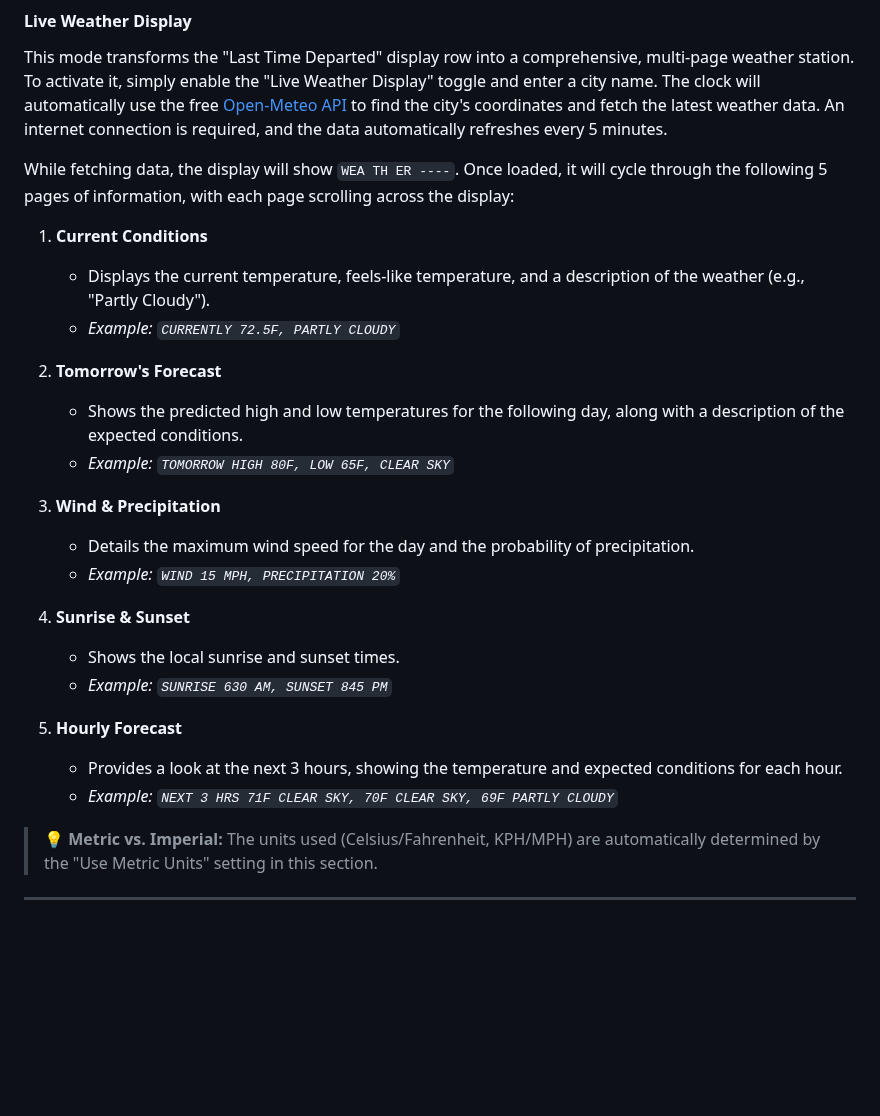
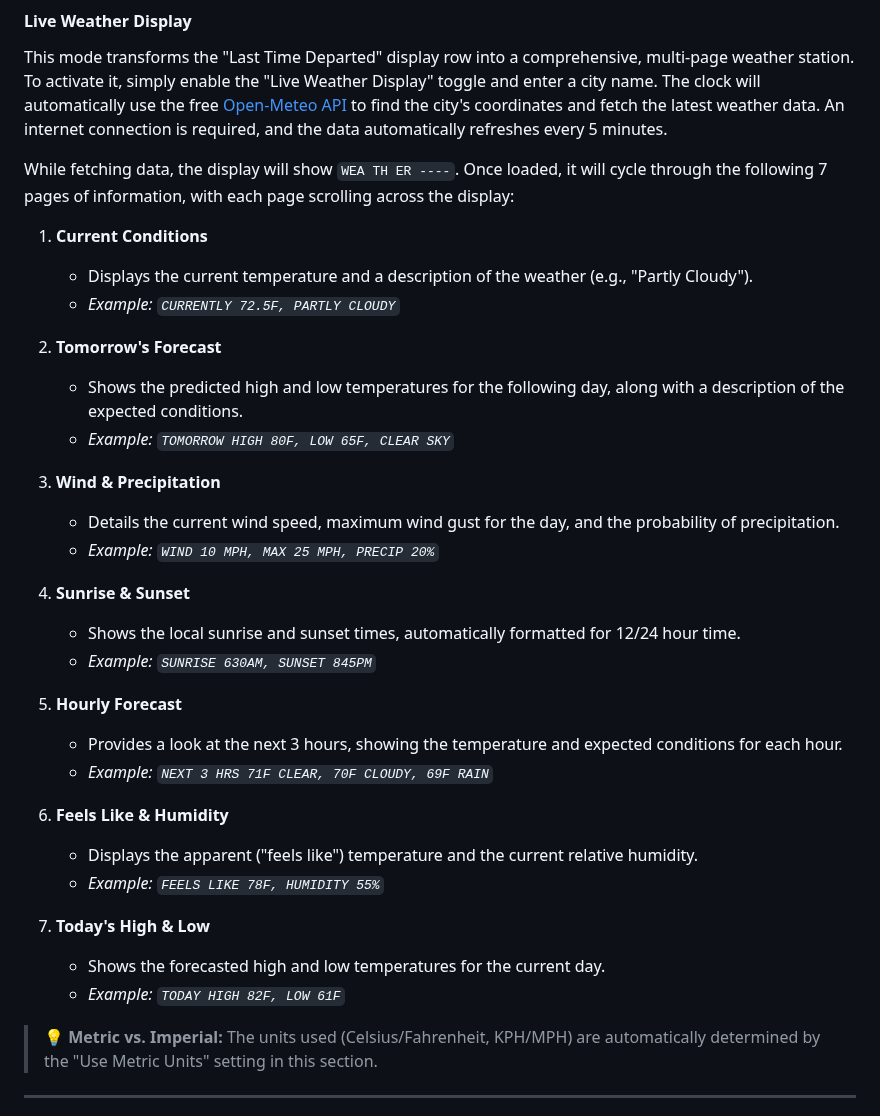
Before and after one commit to rananna/back-to-the-future-timecircuits, a Markdown page: docs/USAGE.md, the part around the change. Rendered like a GitHub page; blank space fills up the shorter version.

Commit message:
docs: Update weather feature documentation
The weather feature has been expanded to include more data pages, but the documentation had not been updated to reflect this.

This commit updates the 'Live Weather Display' section in USAGE.md to accurately describe all 7 pages of the weather display, including the new 'Feels Like & Humidity' and 'Today's High & Low' pages, and corrects the description of the 'Wind & Precipitation' page.

```diff
--- a/docs/USAGE.md
+++ b/docs/USAGE.md
@@ -84,10 +84,10 @@ This is where you configure the display rows to show live, real-time data from t
 #### Live Weather Display
 This mode transforms the "Last Time Departed" display row into a comprehensive, multi-page weather station. To activate it, simply enable the "Live Weather Display" toggle and enter a city name. The clock will automatically use the free [Open-Meteo API](https://open-meteo.com/) to find the city's coordinates and fetch the latest weather data. An internet connection is required, and the data automatically refreshes every 5 minutes.
 
-While fetching data, the display will show `WEA TH ER ----`. Once loaded, it will cycle through the following 5 pages of information, with each page scrolling across the display:
+While fetching data, the display will show `WEA TH ER ----`. Once loaded, it will cycle through the following 7 pages of information, with each page scrolling across the display:
 
 1.  **Current Conditions**
-    *   Displays the current temperature, feels-like temperature, and a description of the weather (e.g., "Partly Cloudy").
+    *   Displays the current temperature and a description of the weather (e.g., "Partly Cloudy").
     *   *Example: `CURRENTLY 72.5F, PARTLY CLOUDY`*
 
 2.  **Tomorrow's Forecast**
@@ -95,16 +95,24 @@ While fetching data, the display will show `WEA TH ER ----`. Once loaded, it wil
     *   *Example: `TOMORROW HIGH 80F, LOW 65F, CLEAR SKY`*
 
 3.  **Wind & Precipitation**
-    *   Details the maximum wind speed for the day and the probability of precipitation.
-    *   *Example: `WIND 15 MPH, PRECIPITATION 20%`*
+    *   Details the current wind speed, maximum wind gust for the day, and the probability of precipitation.
+    *   *Example: `WIND 10 MPH, MAX 25 MPH, PRECIP 20%`*
 
 4.  **Sunrise & Sunset**
-    *   Shows the local sunrise and sunset times.
-    *   *Example: `SUNRISE 630 AM, SUNSET 845 PM`*
+    *   Shows the local sunrise and sunset times, automatically formatted for 12/24 hour time.
+    *   *Example: `SUNRISE 630AM, SUNSET 845PM`*
 
 5.  **Hourly Forecast**
     *   Provides a look at the next 3 hours, showing the temperature and expected conditions for each hour.
-    *   *Example: `NEXT 3 HRS 71F CLEAR SKY, 70F CLEAR SKY, 69F PARTLY CLOUDY`*
+    *   *Example: `NEXT 3 HRS 71F CLEAR, 70F CLOUDY, 69F RAIN`*
+
+6.  **Feels Like & Humidity**
+    *   Displays the apparent ("feels like") temperature and the current relative humidity.
+    *   *Example: `FEELS LIKE 78F, HUMIDITY 55%`*
+
+7.  **Today's High & Low**
+    *   Shows the forecasted high and low temperatures for the current day.
+    *   *Example: `TODAY HIGH 82F, LOW 61F`*
 
 > 💡 **Metric vs. Imperial:** The units used (Celsius/Fahrenheit, KPH/MPH) are automatically determined by the "Use Metric Units" setting in this section.
 
```
